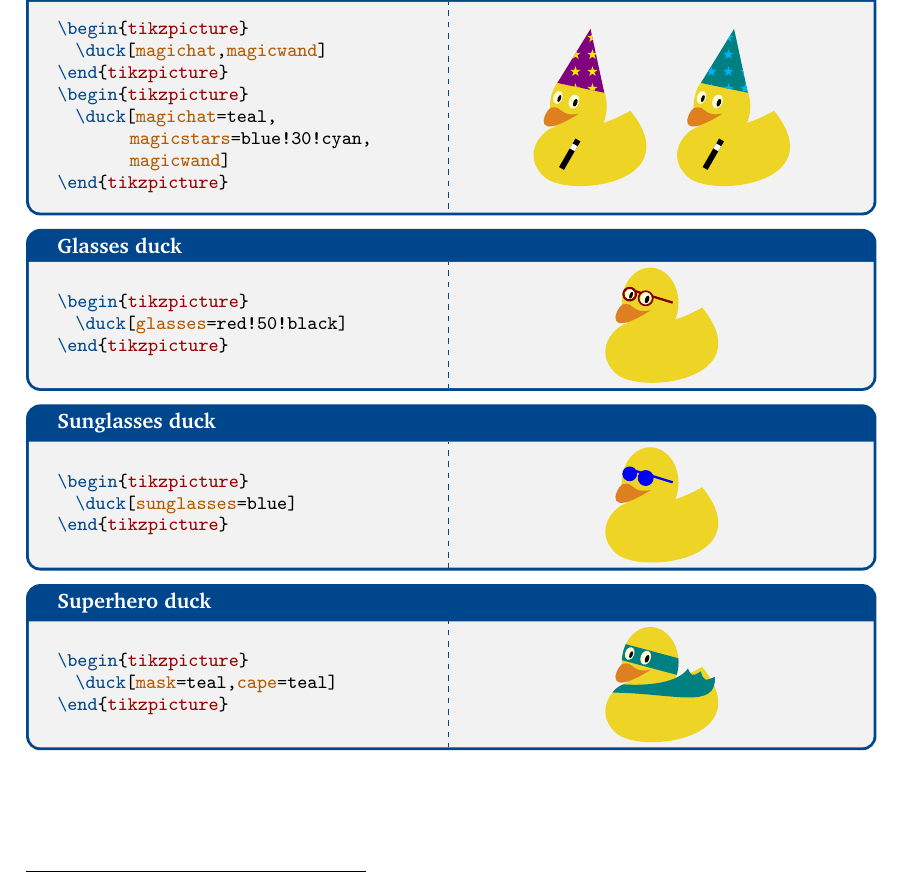
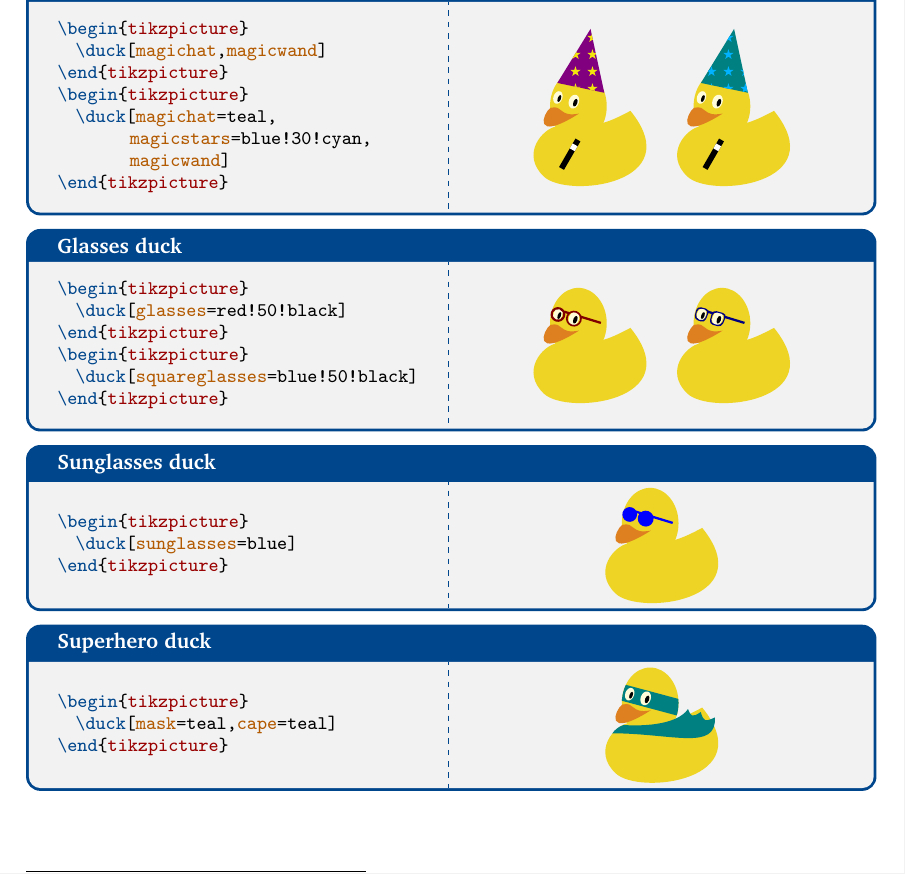
Before and after one commit to samcarter/tikzducks, a LaTeX document (tikzducks-doc.tex, which reads tikzducks.sty): part of page 8 of 25, cut so that both start at the same text. Compiled offline with pdfLaTeX.

Commit message:
added rectangular glasses

```diff
--- a/tikzducks-doc.tex
+++ b/tikzducks-doc.tex
@@ -56,7 +56,7 @@
 	commentstyle={\color{green!50!black}\slshape},
 	columns=fullflexible,
 	emphstyle=\color{orange!70!black},
-	emph=[1]{water,body,head,eye,pupil,bill,grumpy,tshirt,jacket,tie,cape,shorthair,longhair,crazyhair,recedinghair,eyebrow,beard,glasses,sunglasses,alien,hat,cap,santa,chef,graduate,tassel,beret,crown,unicorn,icecream,flavoura,flavourb,flavourc,book,bookcolour,signpost,signcolour,signback,magichat,magicstars,magicwand,witch,cricket,rollingpin,lightsaber,torch,cake,pizza,hockey,baguette,wing,football,mask,bunny,inear,necklace,milkshake,wine,peakedcap,prison,tophat,speech,bubblecolour,think,buttons,sheep},
+	emph=[1]{water,body,head,eye,pupil,bill,grumpy,tshirt,jacket,tie,cape,shorthair,longhair,crazyhair,recedinghair,eyebrow,beard,glasses,sunglasses,alien,hat,cap,santa,chef,graduate,tassel,beret,crown,unicorn,icecream,flavoura,flavourb,flavourc,book,bookcolour,signpost,signcolour,signback,magichat,magicstars,magicwand,witch,cricket,rollingpin,lightsaber,torch,cake,pizza,hockey,baguette,wing,football,mask,bunny,inear,necklace,milkshake,wine,peakedcap,prison,tophat,speech,bubblecolour,think,buttons,sheep,squareglasses},
 	texcsstyle=*\color{duckblue}\bfseries,
 	keywordstyle=\color{red!60!black}\bfseries,
 	morekeywords={tikzpicture,scope,patterns,pgfinterruptboundingbox},
@@ -436,6 +436,9 @@ There is a multitude of things a duck might need. The following examples all als
 \begin{tcblisting}{title={Glasses duck}}
 \begin{tikzpicture}
 	\duck[glasses=red!50!black]
+\end{tikzpicture}
+\begin{tikzpicture}
+	\duck[squareglasses=blue!50!black]
 \end{tikzpicture}
 \end{tcblisting}
 
--- a/tikzducks.sty
+++ b/tikzducks.sty
@@ -73,6 +73,7 @@
 % Accessories %%%%%%%%%%%%%%%%%%%%%%%%%%%%%%%%%%%%%%%%%%%%%%%%%%%%%%%%
 \newif\ifduck@glasses
 \newif\ifduck@sunglasses
+\newif\ifduck@squareglasses
 \newif\ifduck@icecream
 \newif\ifduck@book
 \newif\ifduck@magicwand
@@ -204,6 +205,7 @@
  	%%%%%%%%%%%%%%%%%%%%%%%%%%%%%%%%%%%%%%%%%%%%%%%%%%%%%%%%%%%%%%%%%%%%
  	glasses/.code			= \duck@glassestrue			\def\duck@glasses{#1},
  	sunglasses/.code	= \duck@sunglassestrue	\def\duck@sunglasses{#1},
+ 	squareglasses/.code = \duck@squareglassestrue \def\duck@squareglasses{#1},
 	icecream/.code 		= \duck@icecreamtrue 		\def\duck@cone{#1},
 	flavoura/.code 		= 											\def\duck@flavoura{#1},
 	flavourb/.code 		= 											\def\duck@flavourb{#1},
@@ -236,6 +238,7 @@
 	% setting defaults %%%%%%%%%%%%%%%%%%%%%%%%%%%%%%%%%%%%%%%%%%%%%%%%%
 	glasses/.default		= black,
 	sunglasses/.default	= black,
+	squareglasses/.default = black,
 	icecream/.default 	= brown!60!gray,
 	flavoura 						= brown!50!black,
 	flavourb 						= white!70!brown,
@@ -611,6 +614,14 @@
 	\fill[\duck@glasses,rotate=-17] (0.12,1.8) rectangle (0.22,1.84);
 	\fill[\duck@glasses,rotate=-20,even odd rule] (0.23,1.7675) circle (0.14) (0.23,1.7675) circle (0.11);
 	\fill[\duck@glasses,rotate=-20,even odd rule] (-0.06,1.74) circle (0.13) (-0.06,1.74) circle (0.095);
+\fi
+%
+% square glasses
+\ifduck@squareglasses
+	\fill[\duck@squareglasses,rotate=-17] (0.43,1.8) rectangle (0.8,1.84);
+	\fill[\duck@squareglasses,rotate=-17] (0.12,1.8) rectangle (0.22,1.84);
+	\fill[\duck@squareglasses,rotate=-20,rounded corners=2,even odd rule] (-0.16,1.62) -- (-0.18,1.85) -- (0.05,1.87) -- (0.04,1.62) -- cycle (-0.14,1.64) -- (-0.16,1.83) -- (0.03,1.85) -- (0.02,1.64) -- cycle;
+	\fill[\duck@squareglasses,rotate=-20,rounded corners=2,even odd rule] (0.12,1.63) -- (0.10,1.88) -- (0.36,1.90) -- (0.35,1.65) -- cycle (0.14,1.65) -- (0.12,1.86) -- (0.34,1.88) -- (0.33,1.67) -- cycle;
 \fi
 %
 % icecream %%%%%%%%%%%%%%%%%%%%%%%%%%%%%%%%%%%%%%%%%%%%%%%%%%%%%%%%%%%
```
